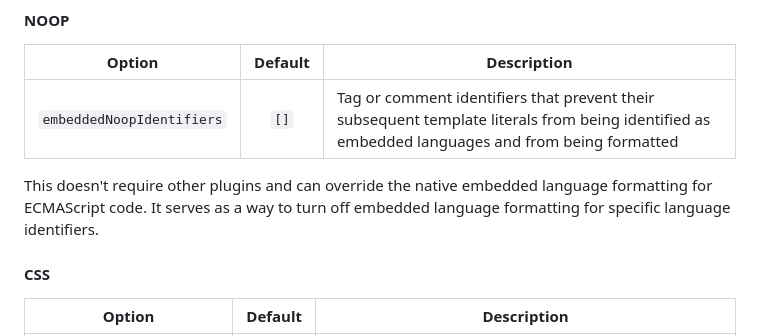
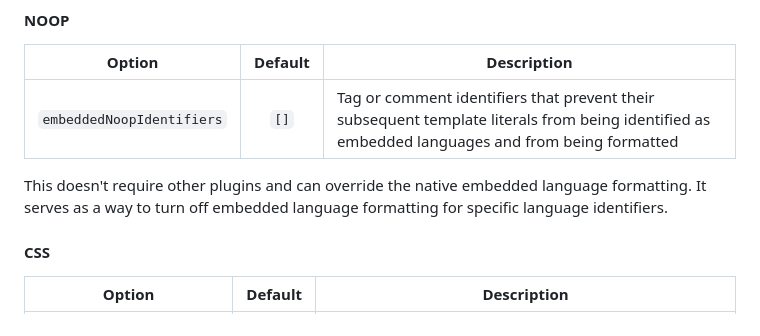
Before and after one commit to Sec-ant/prettier-plugin-embed, a Markdown page: README.md, the part around the change. Rendered like a GitHub page; folded sections open.

Commit message:
chore(docs): fix some content

```diff
--- a/README.md
+++ b/README.md
@@ -109,7 +109,7 @@ Click Here
 | :-----------------------: | :-----: | ----------------------------------------------------------------------------------------------------------------------------------------------- |
 | `embeddedNoopIdentifiers` |  `[]`   | Tag or comment identifiers that prevent their subsequent template literals from being identified as embedded languages and from being formatted |
 
-This doesn't require other plugins and can override the native embedded language formatting for ECMAScript code. It serves as a way to turn off embedded language formatting for specific language identifiers.
+This doesn't require other plugins and can override the native embedded language formatting. It serves as a way to turn off embedded language formatting for specific language identifiers.
 
 #### CSS
 
```
